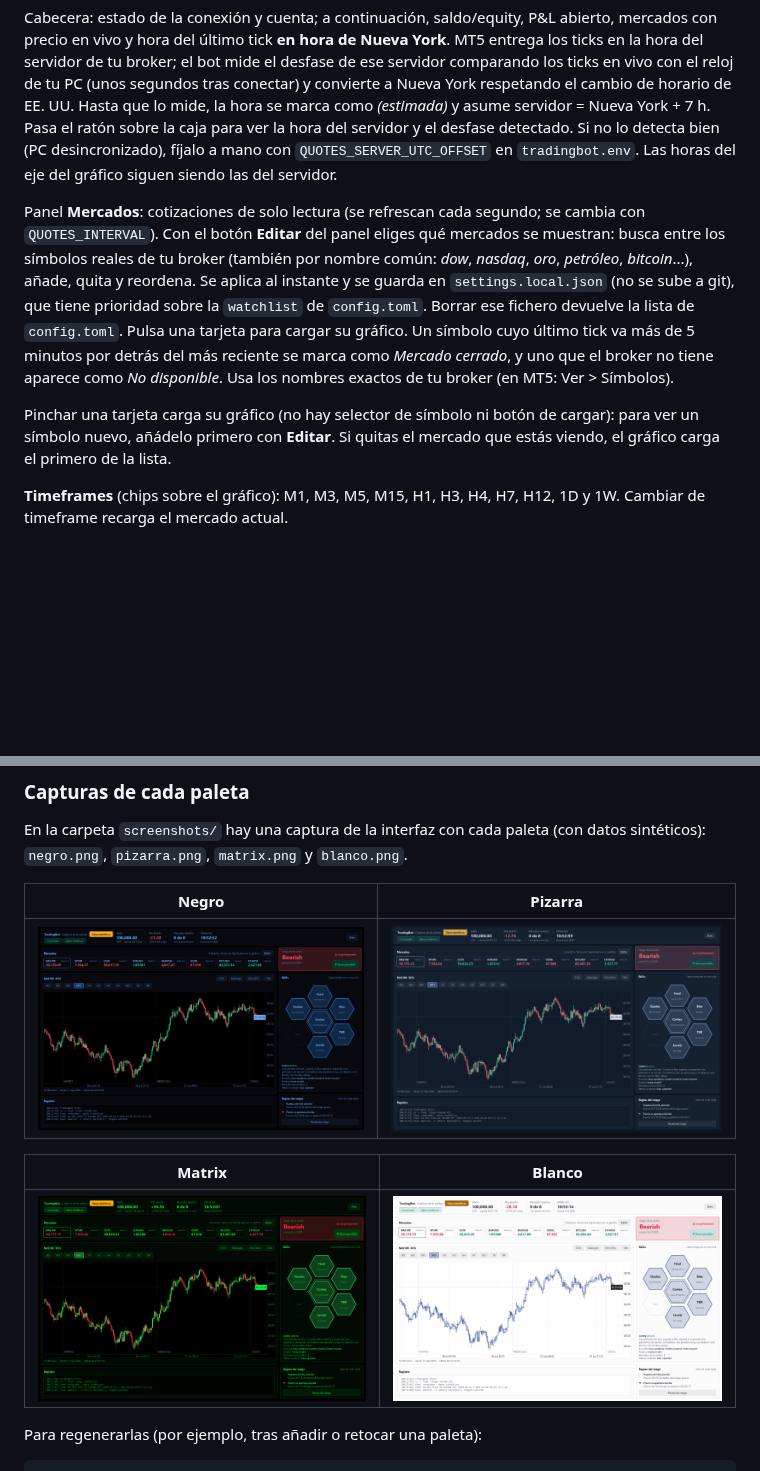
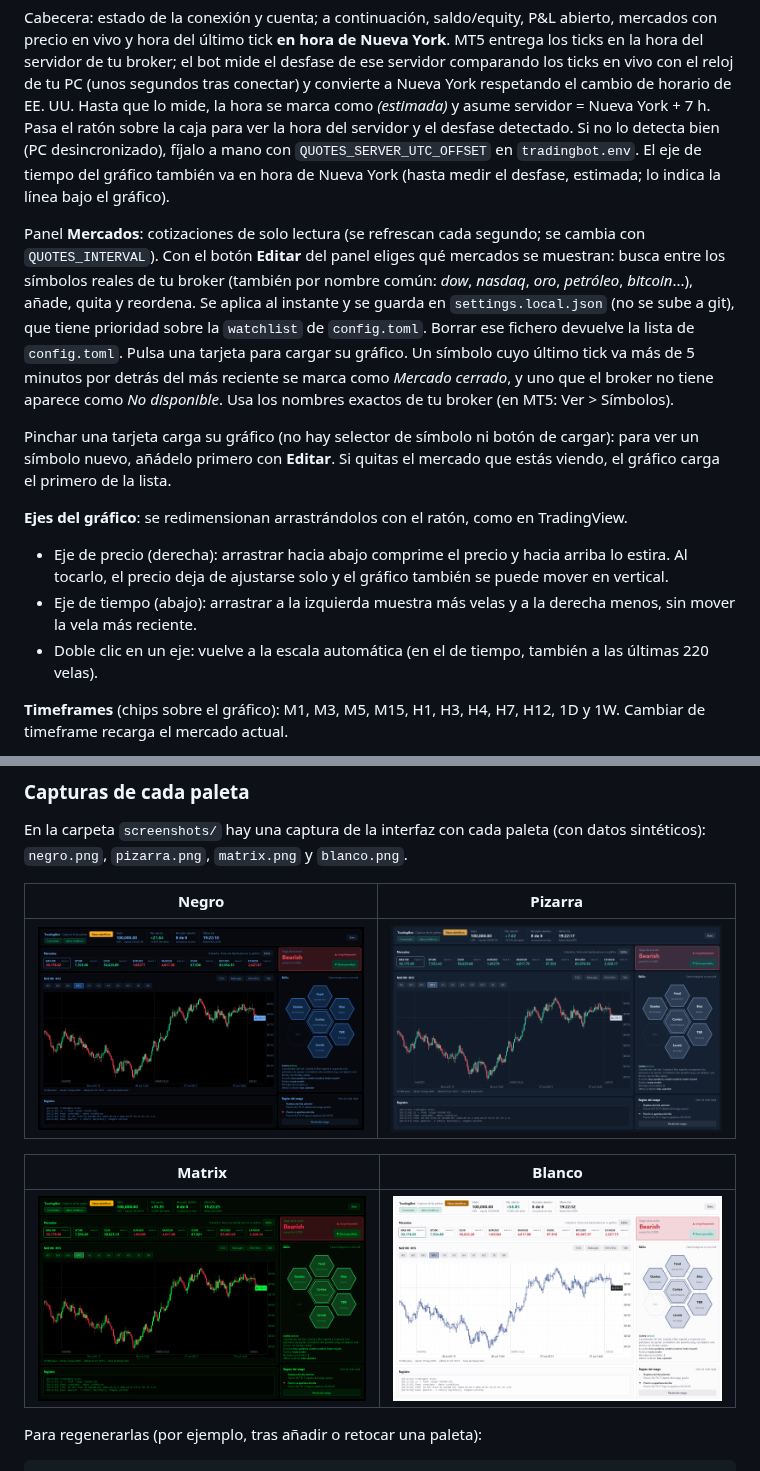
Before and after one commit to lcruzsoria/TradingBot, a Markdown page: README.md, 2 parts joined by grey strips. GitHub-like rendering; pictures changed too: screenshots/blanco.png, screenshots/matrix.png, screenshots/negro.png; blank space fills up the shorter version.

```diff
--- a/README.md
+++ b/README.md
@@ -16,7 +16,8 @@ Cabecera: estado de la conexión y cuenta; a continuación, saldo/equity, P&L ab
 servidor comparando los ticks en vivo con el reloj de tu PC (unos segundos tras conectar) y convierte a Nueva York
 respetando el cambio de horario de EE. UU. Hasta que lo mide, la hora se marca como *(estimada)* y asume servidor = Nueva York + 7 h.
 Pasa el ratón sobre la caja para ver la hora del servidor y el desfase detectado. Si no lo detecta bien (PC desincronizado),
-fíjalo a mano con `QUOTES_SERVER_UTC_OFFSET` en `tradingbot.env`. Las horas del eje del gráfico siguen siendo las del servidor.
+fíjalo a mano con `QUOTES_SERVER_UTC_OFFSET` en `tradingbot.env`. El eje de tiempo del gráfico también va en hora de
+Nueva York (hasta medir el desfase, estimada; lo indica la línea bajo el gráfico).
 
 Panel **Mercados**: cotizaciones de solo lectura (se refrescan cada segundo; se cambia con `QUOTES_INTERVAL`). Con el botón **Editar** del panel eliges
 qué mercados se muestran: busca entre los símbolos reales de tu broker (también por nombre común: *dow*, *nasdaq*,
@@ -28,6 +29,12 @@ Usa los nombres exactos de tu broker (en MT5: Ver > Símbolos).
 
 Pinchar una tarjeta carga su gráfico (no hay selector de símbolo ni botón de cargar): para ver un símbolo nuevo,
 añádelo primero con **Editar**. Si quitas el mercado que estás viendo, el gráfico carga el primero de la lista.
+
+**Ejes del gráfico**: se redimensionan arrastrándolos con el ratón, como en TradingView.
+- Eje de precio (derecha): arrastrar hacia abajo comprime el precio y hacia arriba lo estira. Al tocarlo, el precio
+  deja de ajustarse solo y el gráfico también se puede mover en vertical.
+- Eje de tiempo (abajo): arrastrar a la izquierda muestra más velas y a la derecha menos, sin mover la vela más reciente.
+- Doble clic en un eje: vuelve a la escala automática (en el de tiempo, también a las últimas 220 velas).
 
 **Timeframes** (chips sobre el gráfico): M1, M3, M5, M15, H1, H3, H4, H7, H12, 1D y 1W. Cambiar de timeframe recarga el mercado actual.
 - MT5 no tiene H7 (solo H1, H2, H3, H4, H6, H8 y H12). H7 se construye agrupando velas de 1 hora, alineadas con la
```
Also changed, not shown: 3 other files.
